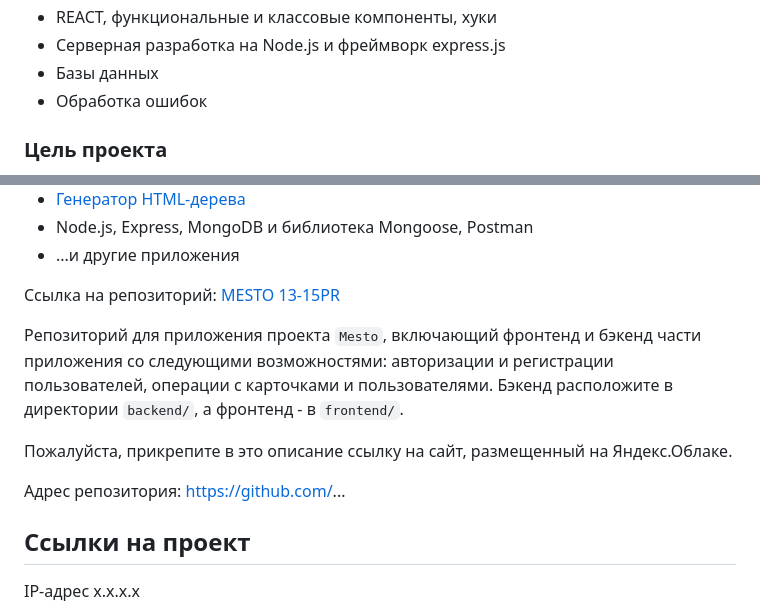
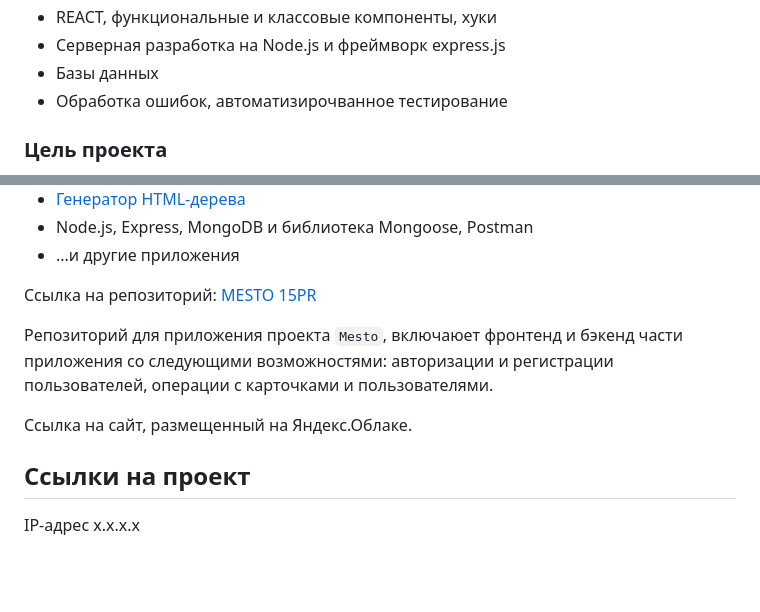
Before and after one commit to Olegro55/react-mesto-api-full-gha, a Markdown page: README.md, 2 parts joined by grey strips. Rendered like a GitHub page; blank space fills up the shorter version.

```diff
--- a/README.md
+++ b/README.md
@@ -34,7 +34,7 @@
 * REACT, функциональные и классовые компоненты, хуки
 * Серверная разработка на Node.js и фреймворк express.js
 * Базы данных
-* Обработка ошибок
+* Обработка ошибок, автоматизирочванное тестирование
 
 ### Цель проекта
 
@@ -50,15 +50,13 @@
 * Node.js, Express, MongoDB и библиотека Mongoose, Postman
 * ...и другие приложения
 
-Ссылка на репозиторий: [MESTO 13-15PR](https://github.com/Olegro55/react-mesto-api-full-gha)
+Ссылка на репозиторий: [MESTO 15PR](https://github.com/Olegro55/react-mesto-api-full-gha)
 
 
 
-Репозиторий для приложения проекта `Mesto`, включающий фронтенд и бэкенд части приложения со следующими возможностями: авторизации и регистрации пользователей, операции с карточками и пользователями. Бэкенд расположите в директории `backend/`, а фронтенд - в `frontend/`.
+Репозиторий для приложения проекта `Mesto`, включаюет фронтенд и бэкенд части приложения со следующими возможностями: авторизации и регистрации пользователей, операции с карточками и пользователями.
 
-Пожалуйста, прикрепите в это описание ссылку на сайт, размещенный на Яндекс.Облаке.
-
-Адрес репозитория: https://github.com/...
+Ссылка на сайт, размещенный на Яндекс.Облаке.
 
 ## Ссылки на проект
 
```
